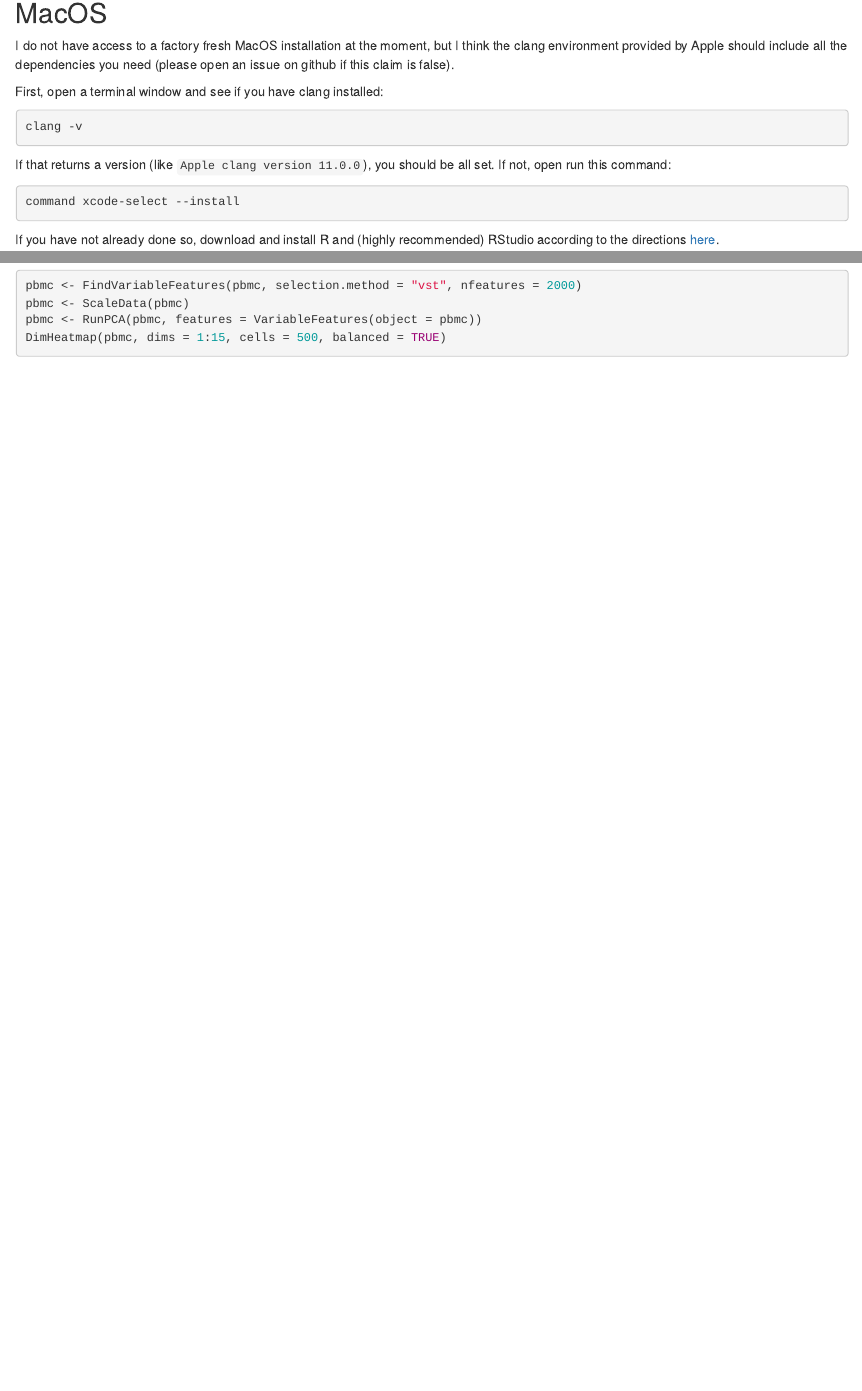
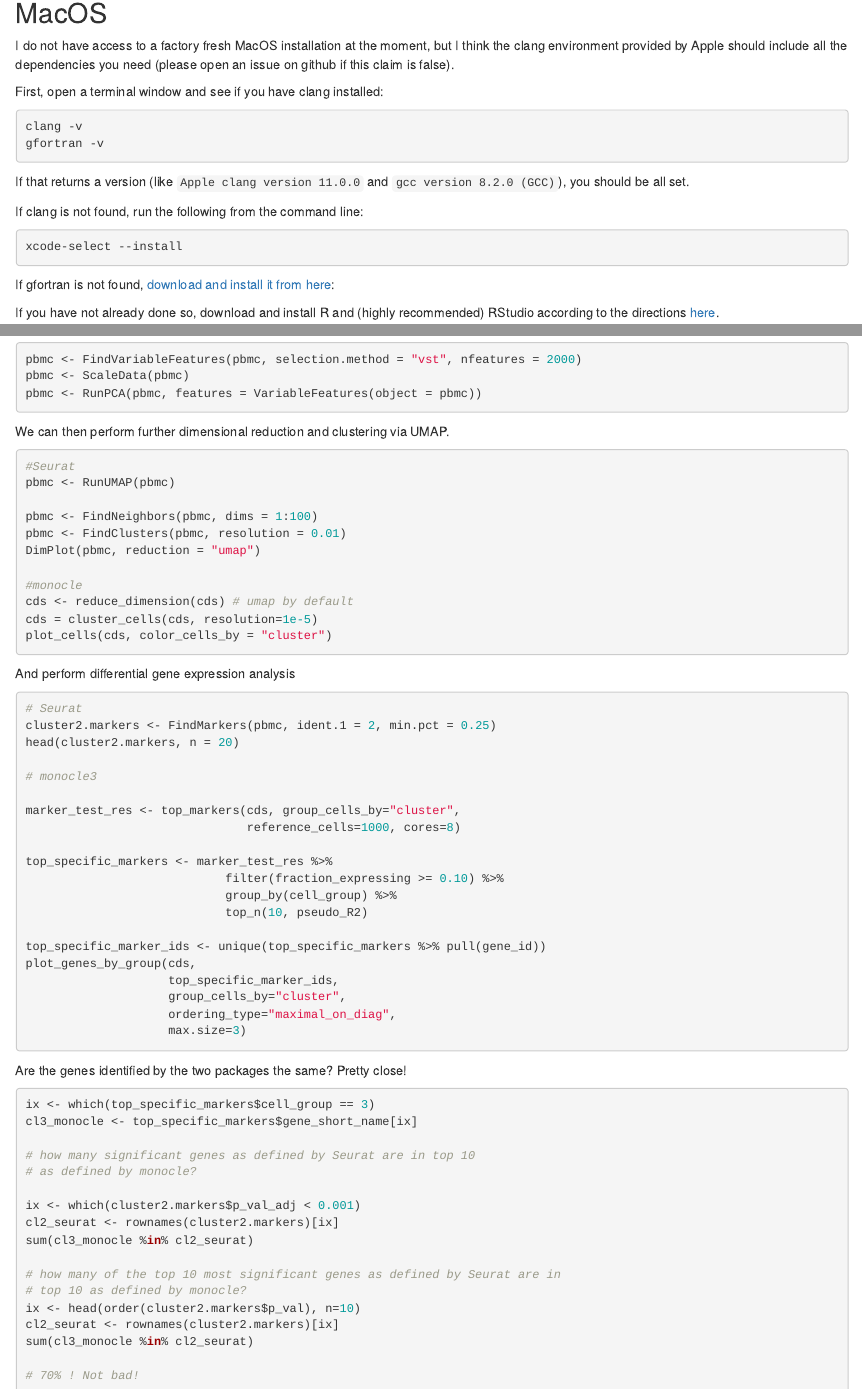
Before and after one commit to VanAndelInstitute/msu_tbw_sc, an R Markdown document (scrnaseq.rmd): the page in a window 1100 px wide, from 1200 px down, and a second part further down, joined at a grey line. Rendered offline with R 4.5, knitr and Pandoc, with nearby package versions; drawn as R Markdown's standard HTML page in place of the format the file asks for.

Commit message:
improved mac instructions

````diff
--- a/scrnaseq.rmd
+++ b/scrnaseq.rmd
@@ -94,14 +94,19 @@ First, open a terminal window and see if you have clang installed:
 
 ```{bash}
 clang -v
+gfortran -v
 ```
 
-If that returns a version (like `Apple clang version 11.0.0`), you should be
-all set. If not, open run this command:
+If that returns a version (like `Apple clang version 11.0.0` and
+`gcc version 8.2.0 (GCC)`), you should be all set.
+
+If clang is not found, run the following from the command line:
 
 ```{bash}
-command xcode-select --install
+xcode-select --install
 ```
+
+If gfortran is not found, [download and install it from here](https://github.com/fxcoudert/gfortran-for-macOS/releases/tag/8.2):
 
 If you have not already done so, download and install R and (highly recommended)
 RStudio according to the directions [here](https://rstudio.com/products/rstudio/download/#download).
@@ -276,4 +281,70 @@ to perform those steps separately in Seurat.
 pbmc <- FindVariableFeatures(pbmc, selection.method = "vst", nfeatures = 2000)
 pbmc <- ScaleData(pbmc)
 pbmc <- RunPCA(pbmc, features = VariableFeatures(object = pbmc))
-DimHeatmap(pbmc, dims = 1:15, cells = 500, balanced = TRUE)
+
+```
+
+We can then perform further dimensional reduction and clustering via UMAP.
+
+```{r}
+
+#Seurat
+pbmc <- RunUMAP(pbmc)
+
+pbmc <- FindNeighbors(pbmc, dims = 1:100)
+pbmc <- FindClusters(pbmc, resolution = 0.01)
+DimPlot(pbmc, reduction = "umap")
+
+#monocle
+cds <- reduce_dimension(cds) # umap by default
+cds = cluster_cells(cds, resolution=1e-5)
+plot_cells(cds, color_cells_by = "cluster")
+```
+
+And perform differential gene expression analysis
+
+```{r}
+
+# Seurat
+cluster2.markers <- FindMarkers(pbmc, ident.1 = 2, min.pct = 0.25)
+head(cluster2.markers, n = 20)
+
+# monocle3
+
+marker_test_res <- top_markers(cds, group_cells_by="cluster",
+                               reference_cells=1000, cores=8)
+
+top_specific_markers <- marker_test_res %>%
+                            filter(fraction_expressing >= 0.10) %>%
+                            group_by(cell_group) %>%
+                            top_n(10, pseudo_R2)
+
+top_specific_marker_ids <- unique(top_specific_markers %>% pull(gene_id))
+plot_genes_by_group(cds,
+                    top_specific_marker_ids,
+                    group_cells_by="cluster",
+                    ordering_type="maximal_on_diag",
+                    max.size=3)
+```
+
+Are the genes identified by the two packages the same? Pretty close!
+
+```{r}
+ix <- which(top_specific_markers$cell_group == 3)
+cl3_monocle <- top_specific_markers$gene_short_name[ix]
+
+# how many significant genes as defined by Seurat are in top 10
+# as defined by monocle?
+
+ix <- which(cluster2.markers$p_val_adj < 0.001)
+cl2_seurat <- rownames(cluster2.markers)[ix]
+sum(cl3_monocle %in% cl2_seurat)
+
+# how many of the top 10 most significant genes as defined by Seurat are in
+# top 10 as defined by monocle?
+ix <- head(order(cluster2.markers$p_val), n=10)
+cl2_seurat <- rownames(cluster2.markers)[ix]
+sum(cl3_monocle %in% cl2_seurat)
+
+# 70% ! Not bad!
+```
````
Also changed, not shown: scrnaseq.rmd (2 more changed lines), 1 other file.
